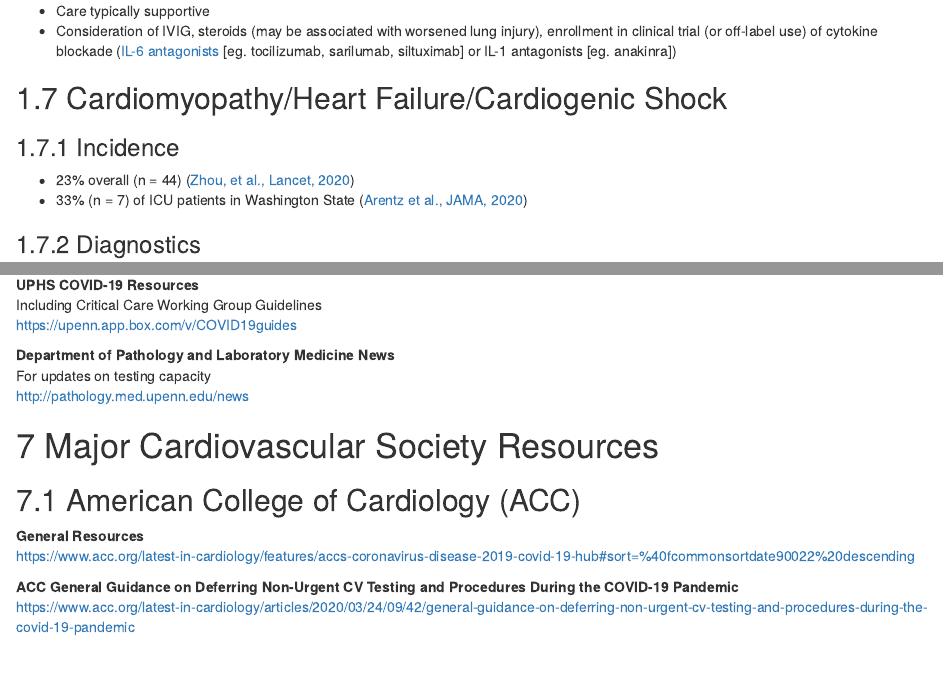
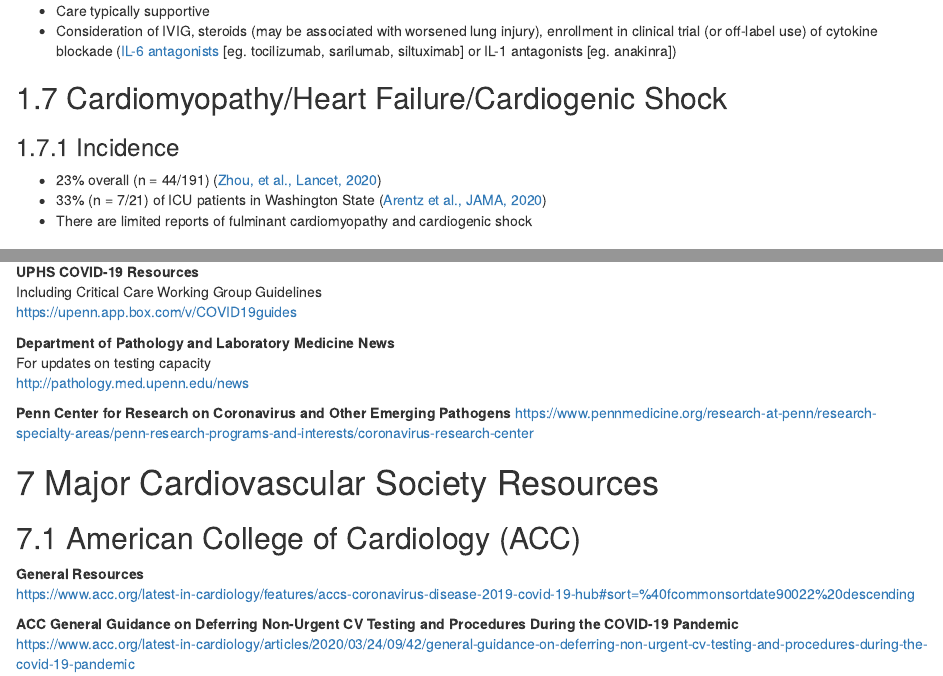
Before and after one commit to mglev1n/PennCVM-COVID, an R Markdown document (index.Rmd): the page in a window 1100 px wide, from 4590 px down, and a second part further down, joined at a grey line. Rendered offline with R 4.5, knitr and Pandoc, with nearby package versions; drawn as R Markdown's standard HTML page in place of the format the file asks for; some code elsewhere in the file could not run offline.

Commit message:
Added link to Penn Center for Research on Coronavirus and Other Emerging Pathogens in the Penn Resources section

```diff
--- a/index.Rmd
+++ b/index.Rmd
@@ -220,8 +220,9 @@ Hyperinflammatory syndrome characterised by macrophage activation and fulminant
 ## Cardiomyopathy/Heart Failure/Cardiogenic Shock
 
 ### Incidence
-+ 23% overall (n = 44) ([Zhou, et al., Lancet, 2020](https://pubmed.ncbi.nlm.nih.gov/32171076/))
-+ 33% (n = 7) of ICU patients in Washington State ([Arentz et al., JAMA, 2020](http://www.ncbi.nlm.nih.gov/pubmed/32191259))
++ 23% overall (n = 44/191) ([Zhou, et al., Lancet, 2020](https://pubmed.ncbi.nlm.nih.gov/32171076/))
++ 33% (n = 7/21) of ICU patients in Washington State ([Arentz et al., JAMA, 2020](http://www.ncbi.nlm.nih.gov/pubmed/32191259))
++ There are limited reports of fulminant cardiomyopathy and cardiogenic shock
 
 ### Diagnostics
 + Physical Exam: ↑JVP/CVP, edema, rales/crackles
@@ -618,6 +619,10 @@ https://upenn.app.box.com/v/COVID19guides
 __Department of Pathology and Laboratory Medicine News__
 For updates on testing capacity
 http://pathology.med.upenn.edu/news
+
+__Penn Center for Research on Coronavirus and Other Emerging Pathogens__
+https://www.pennmedicine.org/research-at-penn/research-specialty-areas/penn-research-programs-and-interests/coronavirus-research-center
+
 
 # Major Cardiovascular Society Resources
 ## American College of Cardiology (ACC)
```
Also changed, not shown: index.Rmd (8 more changed lines), 6 other files.
